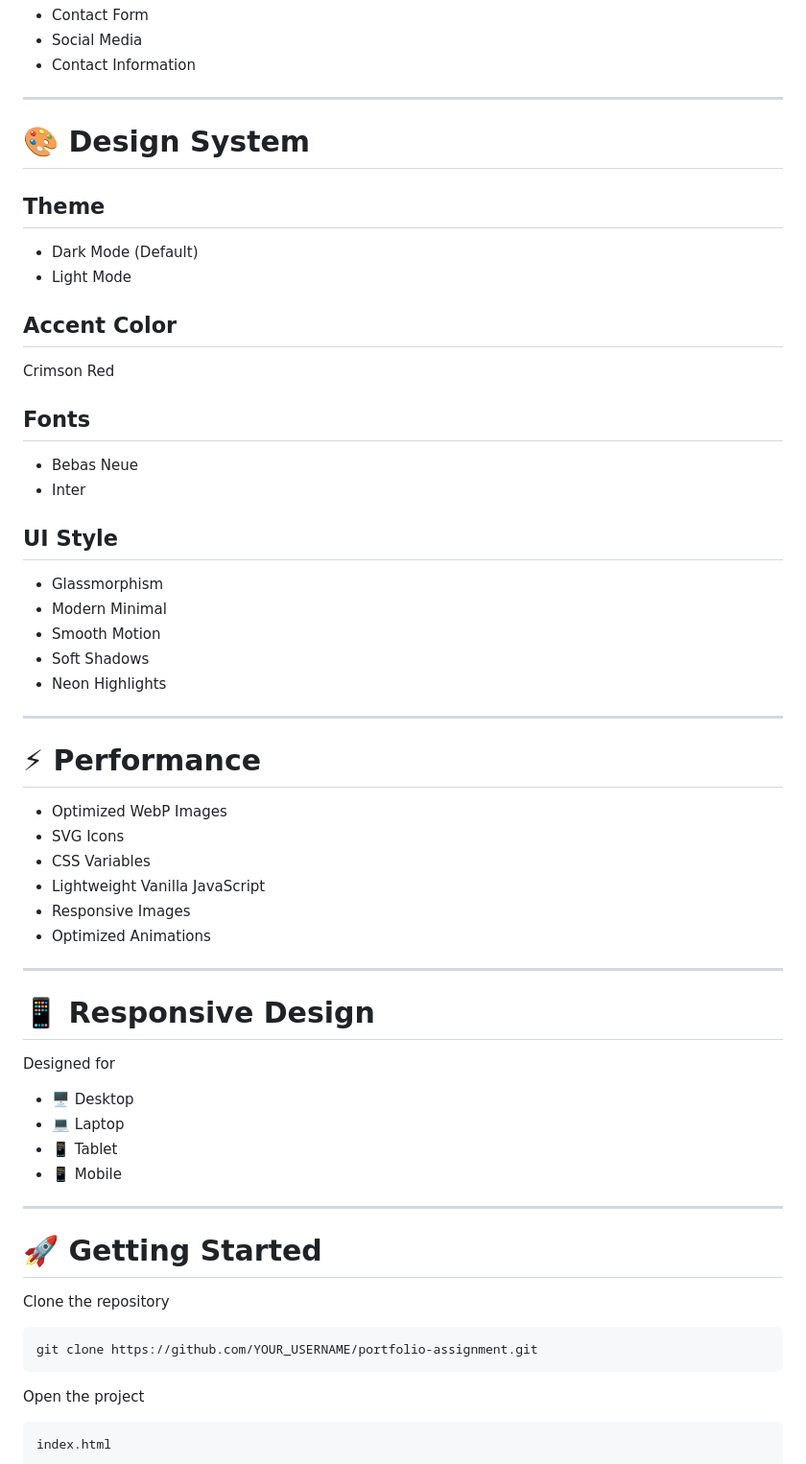
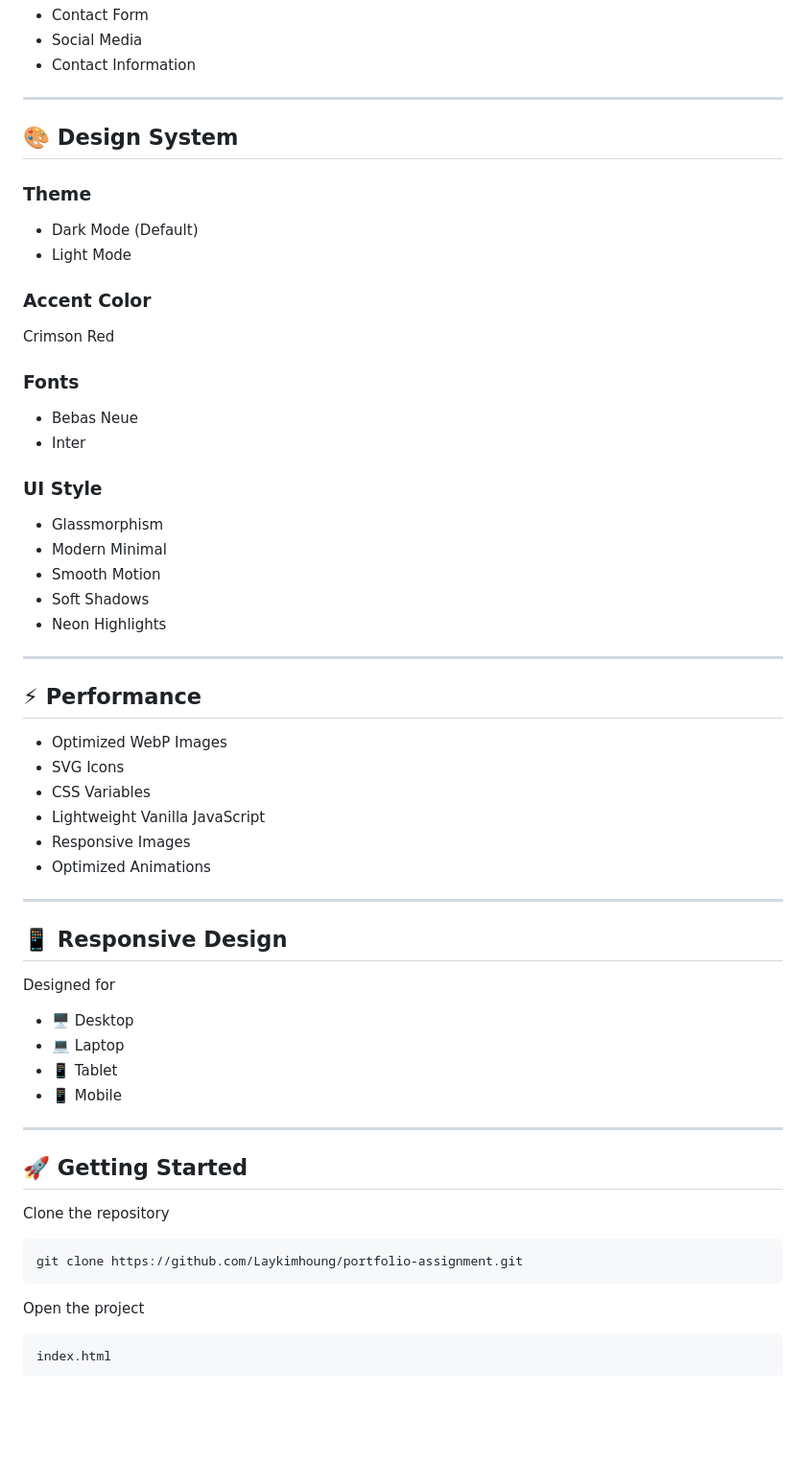
Before and after one commit to Laykimhoung/portfolio-assignment, a Markdown page: README.md, the part around one of its changes. Shown at 96% size. GitHub-like rendering; blank space fills up the shorter version.

````diff
--- a/README.md
+++ b/README.md
@@ -139,23 +135,23 @@ portfolio/
 
 ---
 
-# 🎨 Design System
+## 🎨 Design System
 
-## Theme
+### Theme
 
 - Dark Mode (Default)
 - Light Mode
 
-## Accent Color
+### Accent Color
 
 Crimson Red
 
-## Fonts
+### Fonts
 
 - Bebas Neue
 - Inter
 
-## UI Style
+### UI Style
 
 - Glassmorphism
 - Modern Minimal
@@ -165,7 +161,7 @@ Crimson Red
 
 ---
 
-# ⚡ Performance
+## ⚡ Performance
 
 - Optimized WebP Images
 - SVG Icons
@@ -176,7 +172,7 @@ Crimson Red
 
 ---
 
-# 📱 Responsive Design
+## 📱 Responsive Design
 
 Designed for
 
@@ -187,12 +183,12 @@ Designed for
 
 ---
 
-# 🚀 Getting Started
+## 🚀 Getting Started
 
 Clone the repository
 
 ```bash
-git clone https://github.com/YOUR_USERNAME/portfolio-assignment.git
+git clone https://github.com/Laykimhoung/portfolio-assignment.git
 ```
 
 Open the project
````
Also changed, not shown: other parts of README.md (+7 -29 lines).
